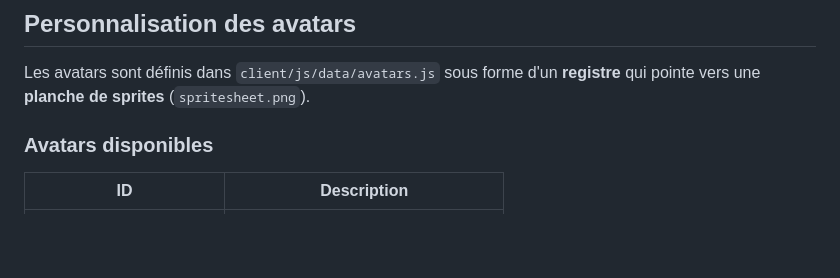
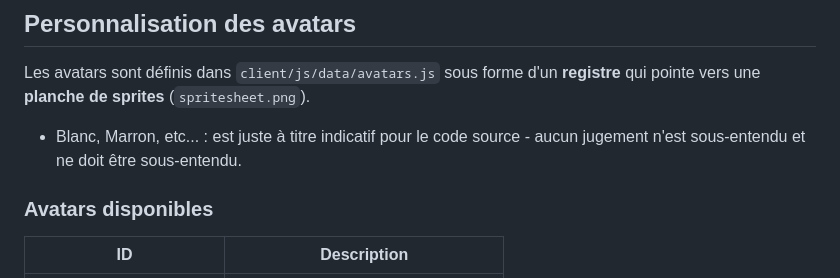
Before and after one commit to dev-houssam/Candidatissim-pro, a Markdown page: README.md, the part around the change. Drawn GitHub-style; blank space fills up the shorter version.

```diff
--- a/README.md
+++ b/README.md
@@ -403,6 +403,8 @@ Pour un entretien français, on conseille :
 
 Les avatars sont définis dans `client/js/data/avatars.js` sous forme d'un **registre** qui pointe vers une **planche de sprites** (`spritesheet.png`).
 
+- Blanc, Marron, etc... : est juste à titre indicatif pour le code source - aucun jugement n'est sous-entendu et ne doit être sous-entendu.
+
 ### Avatars disponibles
 
 | ID | Description |
```
